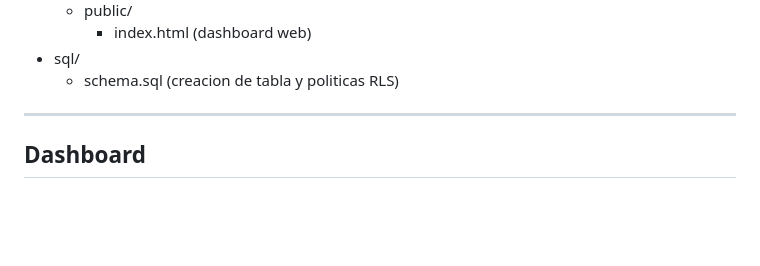
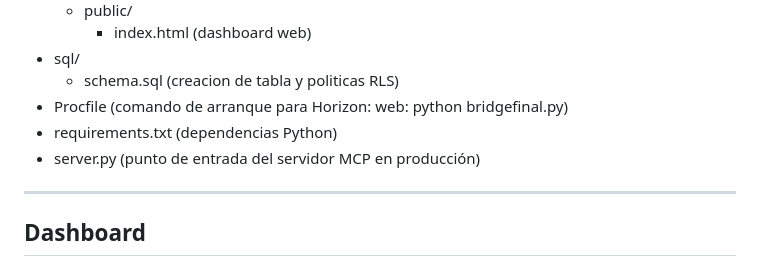
Before and after one commit to marcomuoz56-dev/estacion-meteorologica-iot, a Markdown page: README.md, the part around the change. Rendered like a GitHub page; blank space fills up the shorter version.

```diff
--- a/README.md
+++ b/README.md
@@ -279,6 +279,9 @@ estacion-meteorologica-iot/
     - index.html (dashboard web)
 - sql/
   - schema.sql (creacion de tabla y politicas RLS)
+- Procfile (comando de arranque para Horizon: web: python bridgefinal.py)
+- requirements.txt (dependencias Python)
+- server.py (punto de entrada del servidor MCP en producción)
 
 ---
 
```
